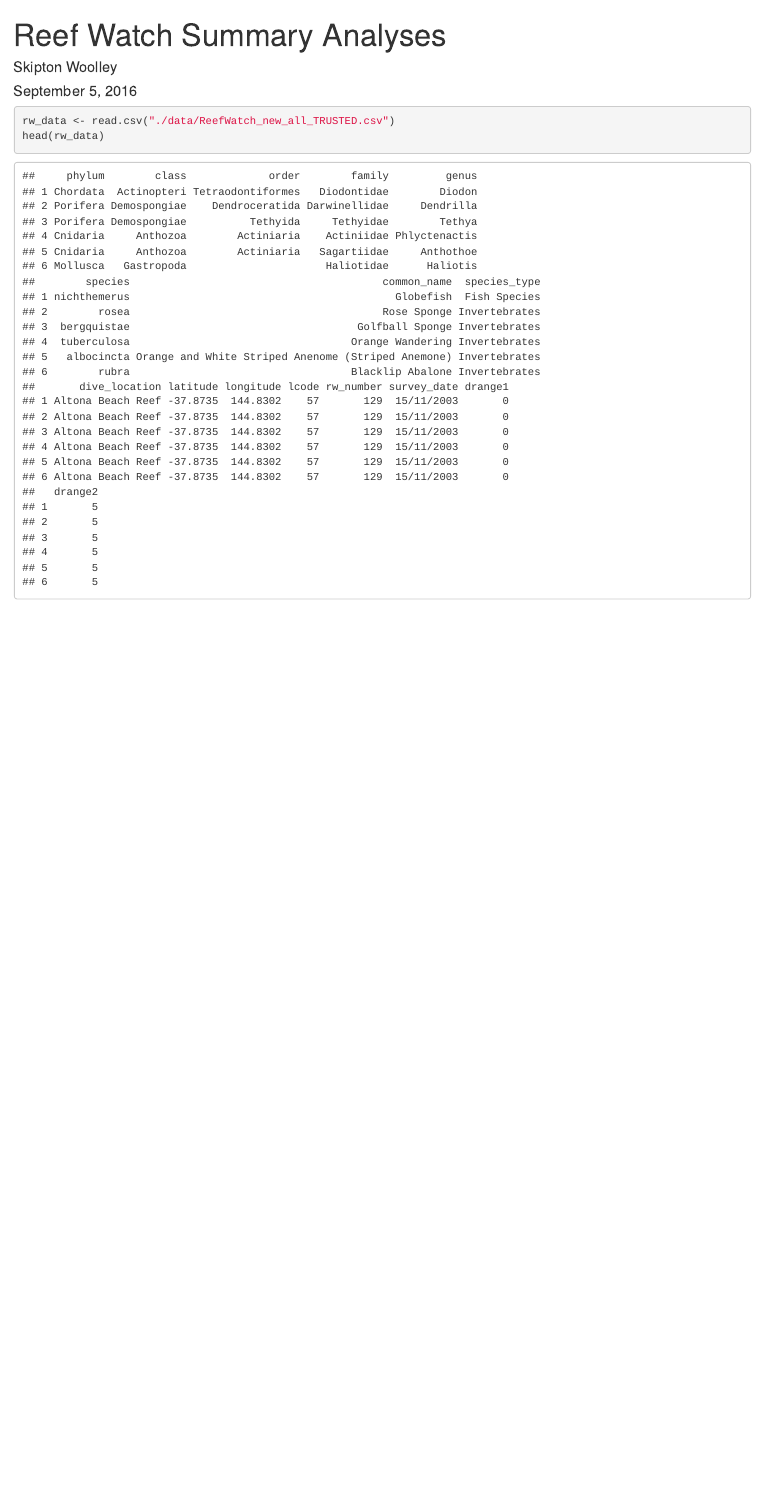
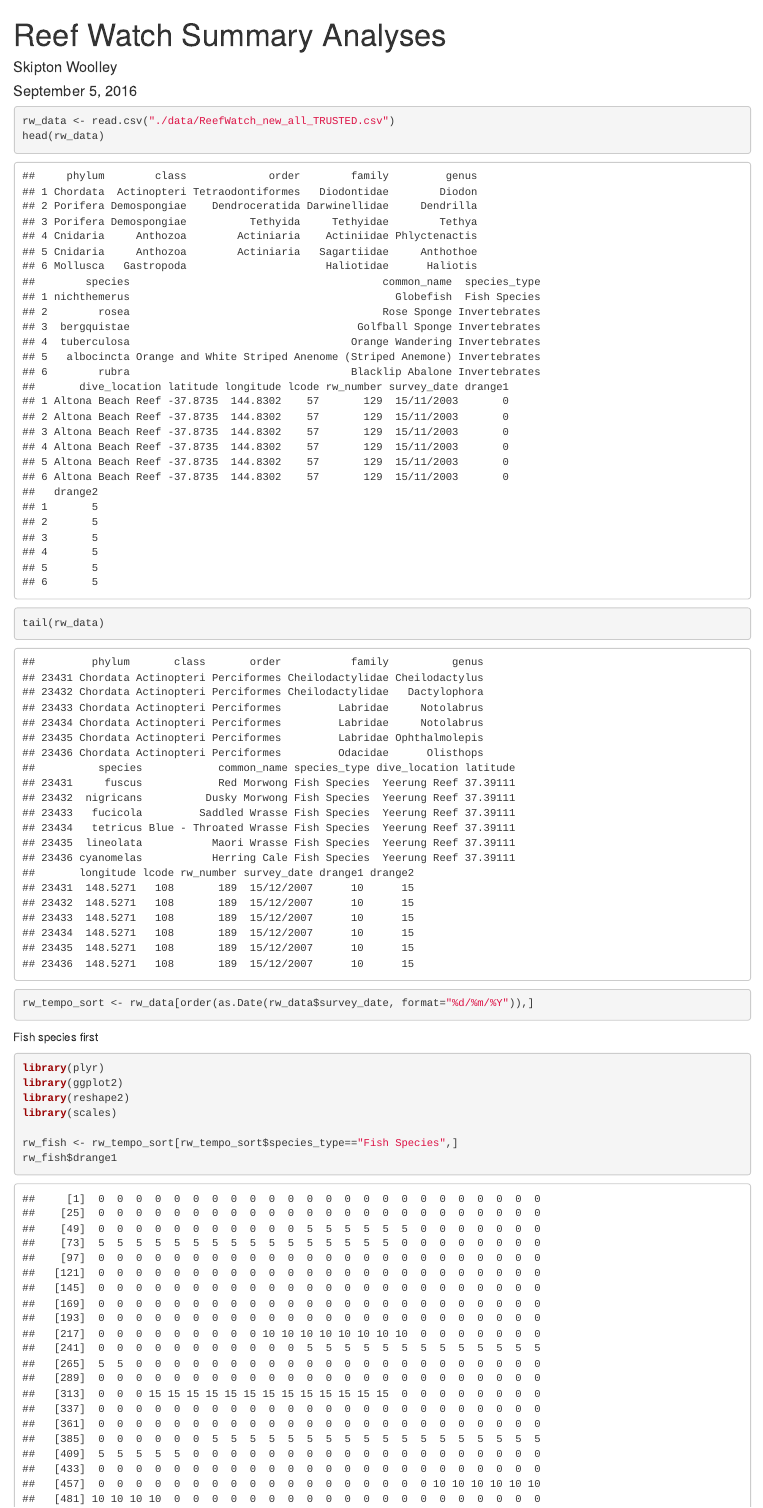
Before and after one commit to skiptoniam/reefwatchR, an R Markdown document (reefwatch_summary_analysis.Rmd): the page in a window 1100 px wide, from its top. Rendered offline with R 4.5, knitr and Pandoc, with nearby package versions.

````diff
--- a/reefwatch_summary_analysis.Rmd
+++ b/reefwatch_summary_analysis.Rmd
@@ -8,3 +8,16 @@
 ```{r}
 rw_data <- read.csv("./data/ReefWatch_new_all_TRUSTED.csv")
 head(rw_data)
+tail(rw_data)
+rw_tempo_sort <- rw_data[order(as.Date(rw_data$survey_date, format="%d/%m/%Y")),]
+```
+
+Fish species first
+```{r}
+library(plyr)
+library(ggplot2)
+library(reshape2)
+library(scales)
+
+rw_fish <- rw_tempo_sort[rw_tempo_sort$species_type=="Fish Species",]
+rw_fish$drange1
````
Also changed, not shown: reefwatch_summary_analysis.Rmd (7 more changed lines).
